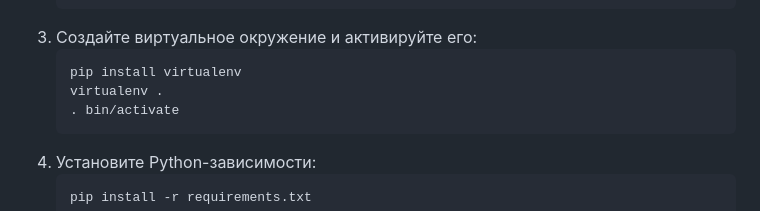
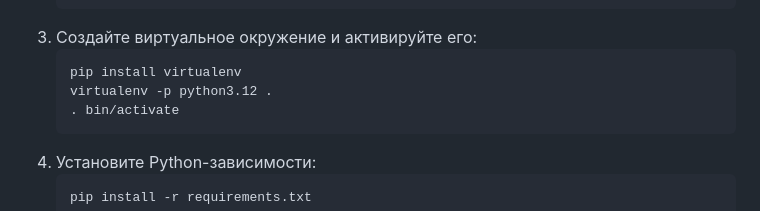
Before and after one commit to kmarkov-gh/task-tracker, a Markdown page: infrastructure/3_setup_k8s/README.md, the part around the change. GitHub-like rendering.

````diff
--- a/infrastructure/3_setup_k8s/README.md
+++ b/infrastructure/3_setup_k8s/README.md
@@ -24,7 +24,7 @@
 3. Создайте виртуальное окружение и активируйте его:
    ```bash
    pip install virtualenv
-   virtualenv .
+   virtualenv -p python3.12 .
    . bin/activate
    ```
 4. Установите Python-зависимости:
````
